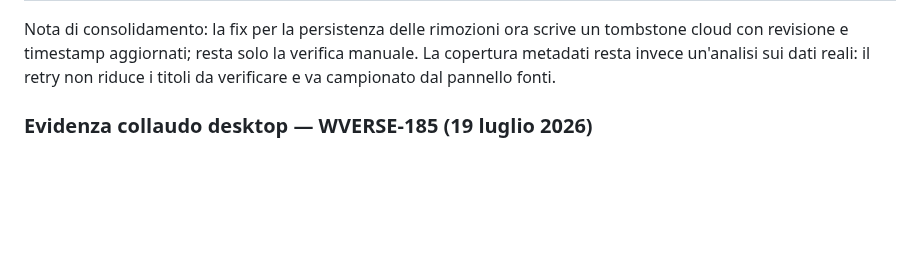
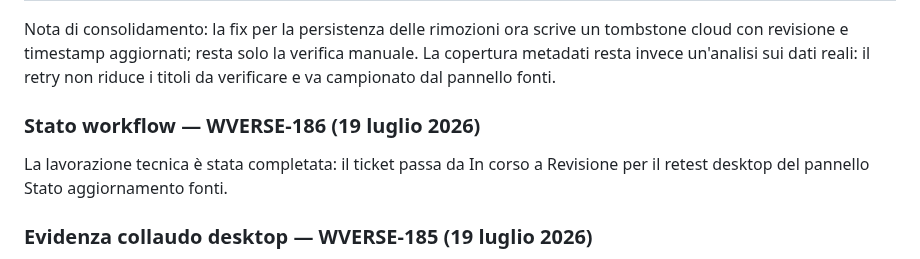
Before and after one commit to danychi1982/watchverse, a Markdown page: docs/specifications/BACKLOG_CLOUD.md, the part around the change. Rendered like a GitHub page; blank space fills up the shorter version.

```diff
--- a/docs/specifications/BACKLOG_CLOUD.md
+++ b/docs/specifications/BACKLOG_CLOUD.md
@@ -131,6 +131,10 @@ Questa tabella prevale sulle righe storiche precedenti. Le attivita tecniche sen
 | Favicon e PWA | Bassa | Parzialmente completato | Daniela | Basso | Verificare favicon, manifest e installazione PWA su Android e GitHub Pages. |
 
 Nota di consolidamento: la fix per la persistenza delle rimozioni ora scrive un tombstone cloud con revisione e timestamp aggiornati; resta solo la verifica manuale. La copertura metadati resta invece un'analisi sui dati reali: il retry non riduce i titoli da verificare e va campionato dal pannello fonti.
+
+### Stato workflow — WVERSE-186 (19 luglio 2026)
+
+La lavorazione tecnica è stata completata: il ticket passa da In corso a Revisione per il retest desktop del pannello Stato aggiornamento fonti.
 
 ### Evidenza collaudo desktop — WVERSE-185 (19 luglio 2026)
 
```
Also changed, not shown: docs/knowledge/JIRA_WORKFLOW.md (+1 -1 lines).
